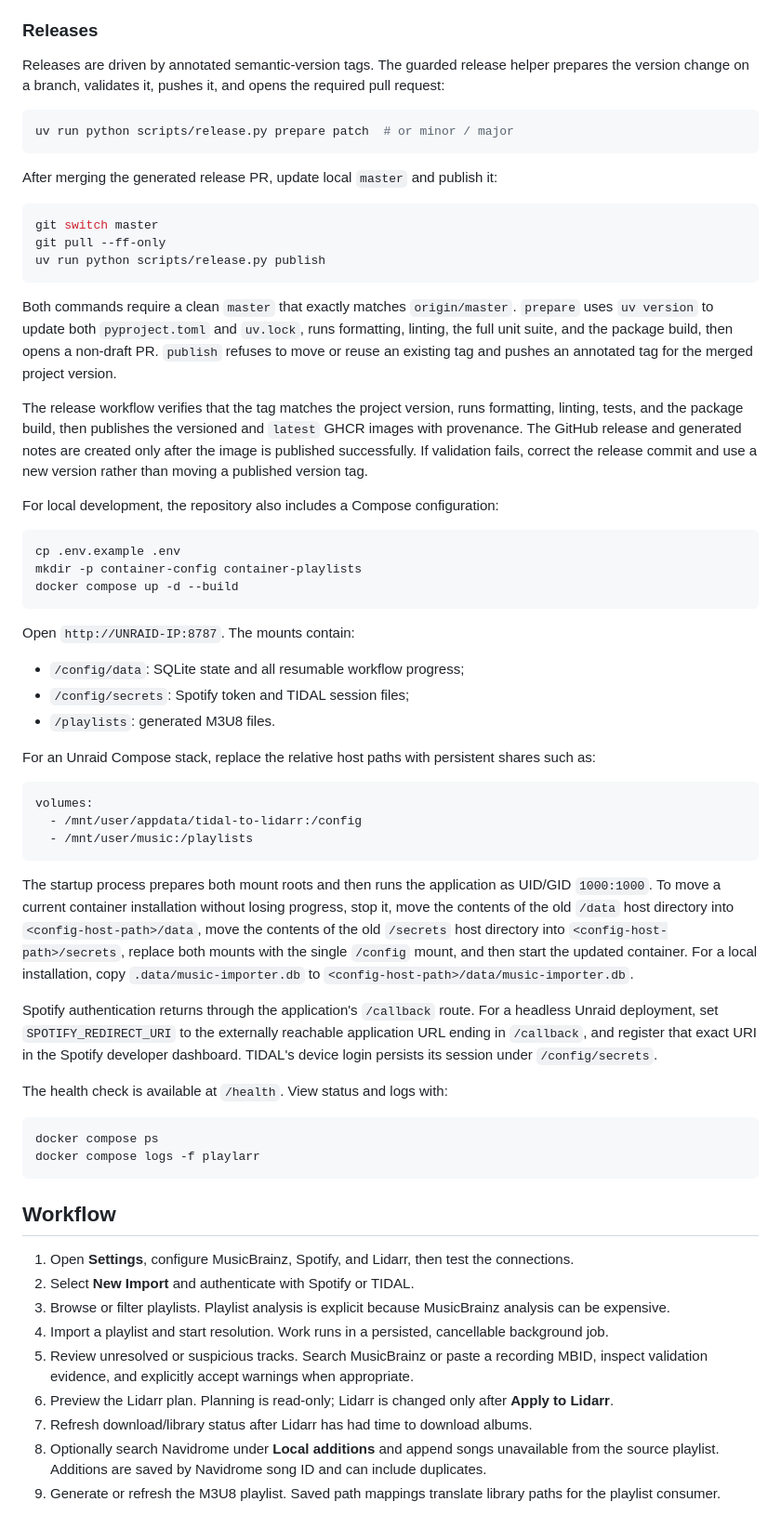
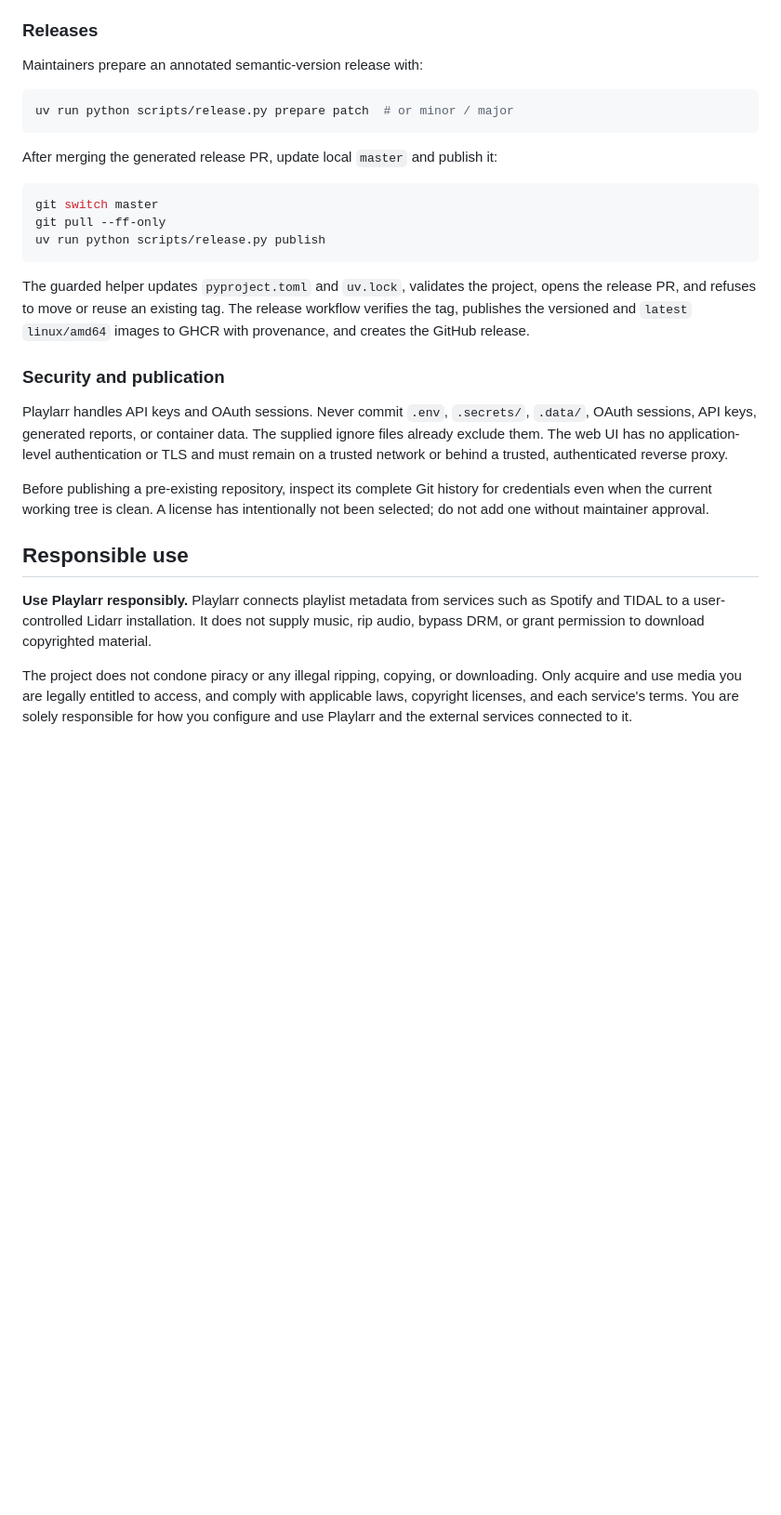
Before and after one commit to bartdelange/playlarr, a Markdown page: README.md, the part around one of its changes. Shown at 93% size. GitHub-like rendering; blank space fills up the shorter version.

Commit message:
📝 docs(repo): restructure README for new users

````diff
--- a/README.md
+++ b/README.md
@@ -85,8 +355,7 @@ preferred.
 
 ### Releases
 
-Releases are driven by annotated semantic-version tags. The guarded release helper prepares the
-version change on a branch, validates it, pushes it, and opens the required pull request:
+Maintainers prepare an annotated semantic-version release with:
 
 ```bash
 uv run python scripts/release.py prepare patch  # or minor / major
@@ -100,69 +369,30 @@ git pull --ff-only
 uv run python scripts/release.py publish
 ```
 
-Both commands require a clean `master` that exactly matches `origin/master`. `prepare` uses
-`uv version` to update both `pyproject.toml` and `uv.lock`, runs formatting, linting, the full unit
-suite, and the package build, then opens a non-draft PR. `publish` refuses to move or reuse an
-existing tag and pushes an annotated tag for the merged project version.
+The guarded helper updates `pyproject.toml` and `uv.lock`, validates the project, opens the release
+PR, and refuses to move or reuse an existing tag. The release workflow verifies the tag, publishes
+the versioned and `latest` `linux/amd64` images to GHCR with provenance, and creates the GitHub
+release.
 
-The release workflow verifies that the tag matches the project version, runs formatting, linting,
-tests, and the package build, then publishes the versioned and `latest` GHCR images with provenance.
-The GitHub release and generated notes are created only after the image is published successfully.
-If validation fails, correct the release commit and use a new version rather than moving a published
-version tag.
+### Security and publication
 
-For local development, the repository also includes a Compose configuration:
+Playlarr handles API keys and OAuth sessions. Never commit `.env`, `.secrets/`, `.data/`, OAuth
+sessions, API keys, generated reports, or container data. The supplied ignore files already exclude
+them. The web UI has no application-level authentication or TLS and must remain on a trusted network
+or behind a trusted, authenticated reverse proxy.
 
-```bash
-cp .env.example .env
-mkdir -p container-config container-playlists
-docker compose up -d --build
-```
+Before publishing a pre-existing repository, inspect its complete Git history for credentials even
+when the current working tree is clean. A license has intentionally not been selected; do not add
+one without maintainer approval.
 
-Open `http://UNRAID-IP:8787`. The mounts contain:
+## Responsible use
 
-- `/config/data`: SQLite state and all resumable workflow progress;
-- `/config/secrets`: Spotify token and TIDAL session files;
-- `/playlists`: generated M3U8 files.
+**Use Playlarr responsibly.** Playlarr connects playlist metadata from services such as Spotify and
+TIDAL to a user-controlled Lidarr installation. It does not supply music, rip audio, bypass DRM, or
+grant permission to download copyrighted material.
 
-For an Unraid Compose stack, replace the relative host paths with persistent shares such as:
+The project does not condone piracy or any illegal ripping, copying, or downloading. Only acquire
+and use media you are legally entitled to access, and comply with applicable laws, copyright
+licenses, and each service's terms. You are solely responsible for how you configure and use
+Playlarr and the external services connected to it.
 
-```yaml
-volumes:
-  - /mnt/user/appdata/tidal-to-lidarr:/config
-  - /mnt/user/music:/playlists
-```
-
-The startup process prepares both mount roots and then runs the application as UID/GID `1000:1000`.
-To move a current container installation without losing progress, stop it, move the contents of the
-old `/data` host directory into `<config-host-path>/data`, move the contents of the old `/secrets`
-host directory into `<config-host-path>/secrets`, replace both mounts with the single `/config`
-mount, and then start the updated container. For a local installation, copy
-`.data/music-importer.db` to `<config-host-path>/data/music-importer.db`.
-
-Spotify authentication returns through the application's `/callback` route. For a headless Unraid
-deployment, set `SPOTIFY_REDIRECT_URI` to the externally reachable application URL ending in
-`/callback`, and register that exact URI in the Spotify developer dashboard. TIDAL's device login
-persists its session under `/config/secrets`.
-
-The health check is available at `/health`. View status and logs with:
-
-```bash
-docker compose ps
-docker compose logs -f playlarr
-```
-
-## Workflow
-
-1. Open **Settings**, configure MusicBrainz, Spotify, and Lidarr, then test the connections.
-2. Select **New Import** and authenticate with Spotify or TIDAL.
-3. Browse or filter playlists. Playlist analysis is explicit because MusicBrainz analysis can be expensive.
-4. Import a playlist and start resolution. Work runs in a persisted, cancellable background job.
-5. Review unresolved or suspicious tracks. Search MusicBrainz or paste a recording MBID, inspect validation evidence, and explicitly accept warnings when appropriate.
-6. Preview the Lidarr plan. Planning is read-only; Lidarr is changed only after **Apply to Lidarr**.
-7. Refresh download/library status after Lidarr has had time to download albums.
-8. Optionally search Navidrome under **Local additions** and append songs unavailable from the
-   source playlist. Additions are saved by Navidrome song ID and can include duplicates.
-9. Generate or refresh the M3U8 playlist. Saved path mappings translate library paths for the
-   playlist consumer.
-
````
Also changed, not shown: other parts of README.md (+330 -164 lines).
